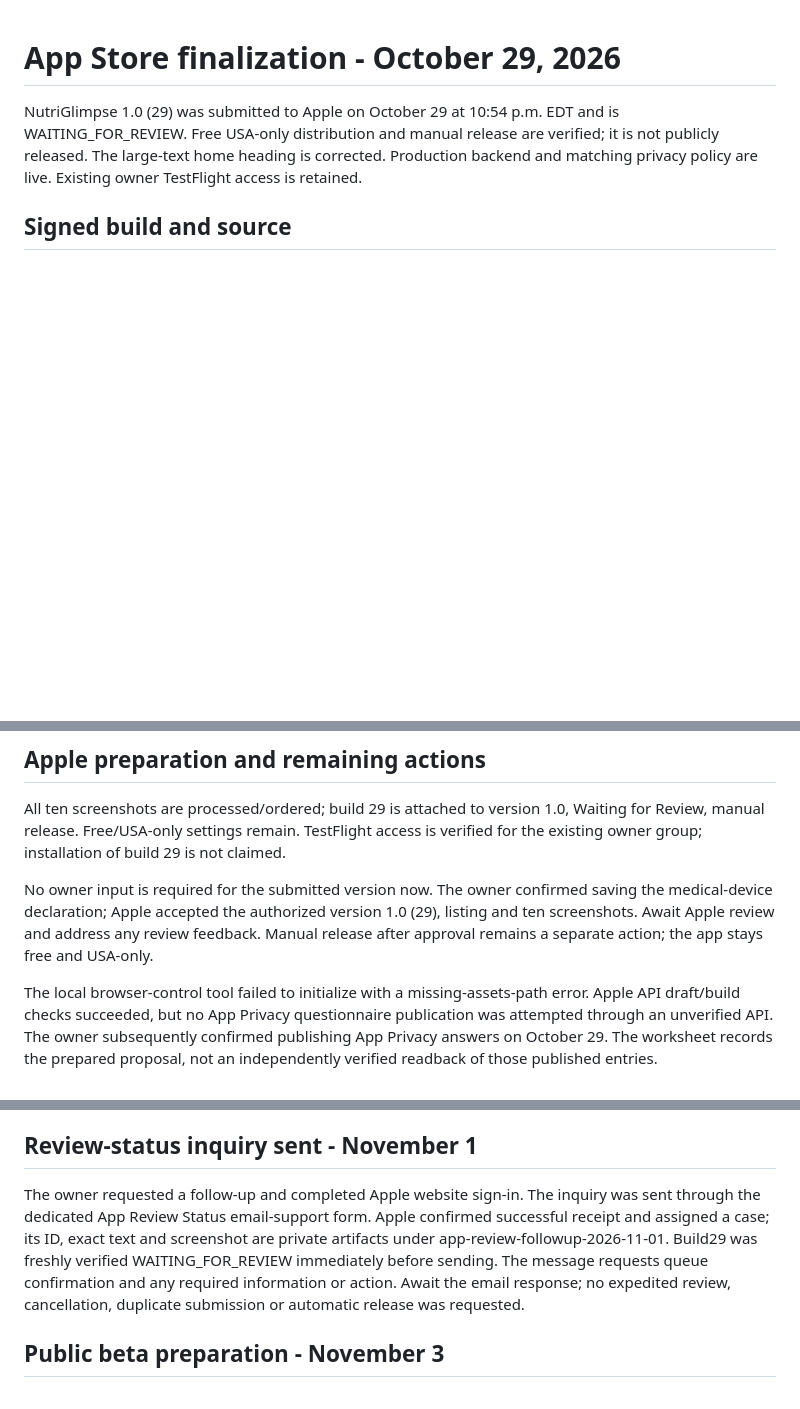
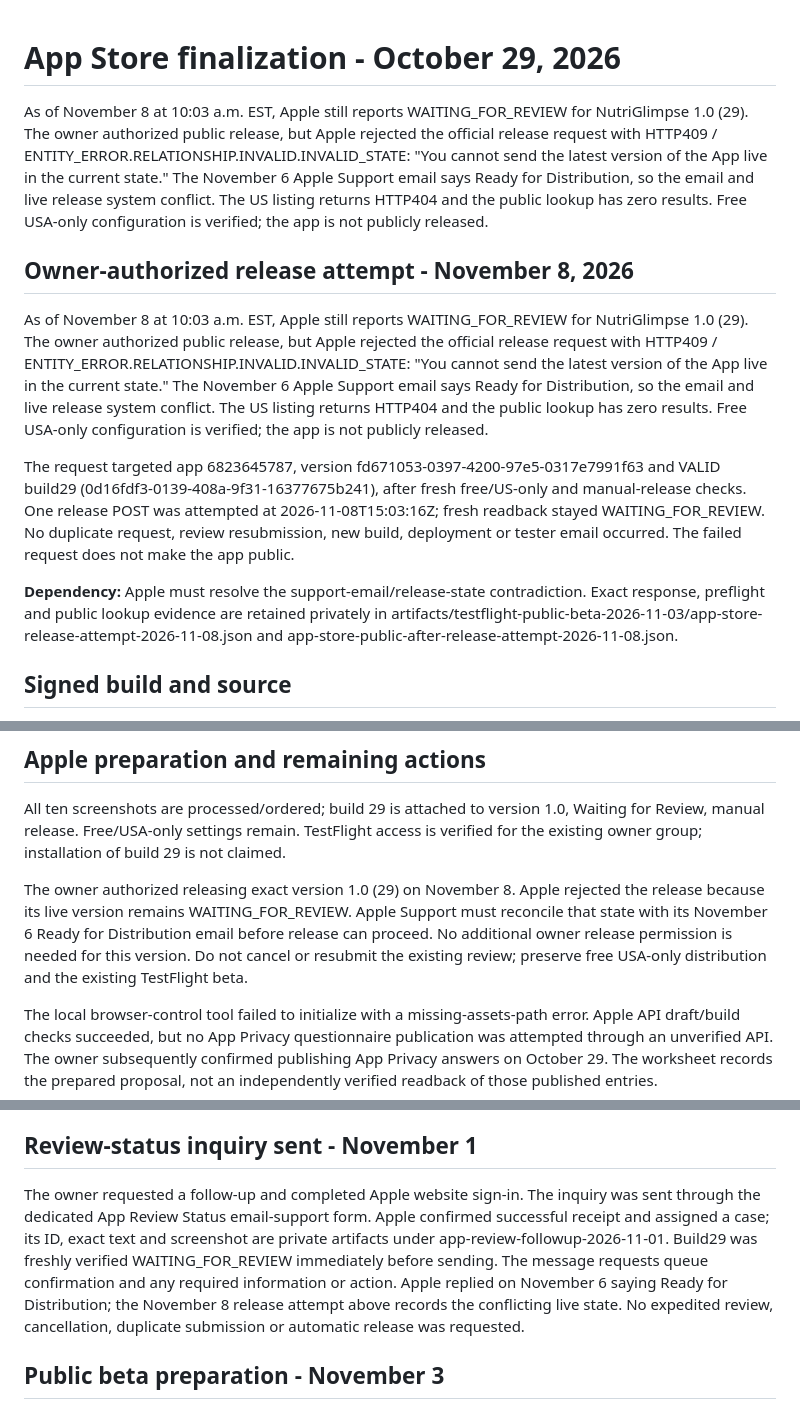
Before and after one commit to cankyIl/NutriGlimpse, a Markdown page: docs/94-app-store-finalization-2026-10-29.md, 3 parts joined by grey strips. Rendered like a GitHub page; blank space fills up the shorter version.

Commit message:
docs: record Apple release attempt and review-state conflict

```diff
--- a/docs/94-app-store-finalization-2026-10-29.md
+++ b/docs/94-app-store-finalization-2026-10-29.md
@@ -1,6 +1,14 @@
 # App Store finalization - October 29, 2026
 
-NutriGlimpse 1.0 (29) was submitted to Apple on October 29 at 10:54 p.m. EDT and is WAITING_FOR_REVIEW. Free USA-only distribution and manual release are verified; it is not publicly released. The large-text home heading is corrected. Production backend and matching privacy policy are live. Existing owner TestFlight access is retained.
+As of November 8 at 10:03 a.m. EST, Apple still reports WAITING_FOR_REVIEW for NutriGlimpse 1.0 (29). The owner authorized public release, but Apple rejected the official release request with HTTP409 / ENTITY_ERROR.RELATIONSHIP.INVALID.INVALID_STATE: "You cannot send the latest version of the App live in the current state." The November 6 Apple Support email says Ready for Distribution, so the email and live release system conflict. The US listing returns HTTP404 and the public lookup has zero results. Free USA-only configuration is verified; the app is not publicly released.
+
+## Owner-authorized release attempt - November 8, 2026
+
+As of November 8 at 10:03 a.m. EST, Apple still reports WAITING_FOR_REVIEW for NutriGlimpse 1.0 (29). The owner authorized public release, but Apple rejected the official release request with HTTP409 / ENTITY_ERROR.RELATIONSHIP.INVALID.INVALID_STATE: "You cannot send the latest version of the App live in the current state." The November 6 Apple Support email says Ready for Distribution, so the email and live release system conflict. The US listing returns HTTP404 and the public lookup has zero results. Free USA-only configuration is verified; the app is not publicly released.
+
+The request targeted app 6823645787, version fd671053-0397-4200-97e5-0317e7991f63 and VALID build29 (0d16fdf3-0139-408a-9f31-16377675b241), after fresh free/US-only and manual-release checks. One release POST was attempted at 2026-11-08T15:03:16Z; fresh readback stayed WAITING_FOR_REVIEW. No duplicate request, review resubmission, new build, deployment or tester email occurred. The failed request does not make the app public.
+
+**Dependency:** Apple must resolve the support-email/release-state contradiction. Exact response, preflight and public lookup evidence are retained privately in artifacts/testflight-public-beta-2026-11-03/app-store-release-attempt-2026-11-08.json and app-store-public-after-release-attempt-2026-11-08.json.
 
 ## Signed build and source
 
@@ -34,7 +42,7 @@ Rollback: the private backend-checkpoint contains the exact former unit, databas
 
 All ten screenshots are processed/ordered; build 29 is attached to version 1.0, Waiting for Review, manual release. Free/USA-only settings remain. TestFlight access is verified for the existing owner group; installation of build 29 is not claimed.
 
-No owner input is required for the submitted version now. The owner confirmed saving the medical-device declaration; Apple accepted the authorized version 1.0 (29), listing and ten screenshots. Await Apple review and address any review feedback. Manual release after approval remains a separate action; the app stays free and USA-only.
+The owner authorized releasing exact version 1.0 (29) on November 8. Apple rejected the release because its live version remains WAITING_FOR_REVIEW. Apple Support must reconcile that state with its November 6 Ready for Distribution email before release can proceed. No additional owner release permission is needed for this version. Do not cancel or resubmit the existing review; preserve free USA-only distribution and the existing TestFlight beta.
 
 The local browser-control tool failed to initialize with a missing-assets-path error. Apple API draft/build checks succeeded, but no App Privacy questionnaire publication was attempted through an unverified API. The owner subsequently confirmed publishing App Privacy answers on October 29. The worksheet records the prepared proposal, not an independently verified readback of those published entries.
 
@@ -58,7 +66,7 @@ Evidence: app-review-submit-response.json, app-review-submission-receipt.json, a
 
 ## Review-status inquiry sent - November 1
 
-The owner requested a follow-up and completed Apple website sign-in. The inquiry was sent through the dedicated App Review Status email-support form. Apple confirmed successful receipt and assigned a case; its ID, exact text and screenshot are private artifacts under app-review-followup-2026-11-01. Build29 was freshly verified WAITING_FOR_REVIEW immediately before sending. The message requests queue confirmation and any required information or action. Await the email response; no expedited review, cancellation, duplicate submission or automatic release was requested.
+The owner requested a follow-up and completed Apple website sign-in. The inquiry was sent through the dedicated App Review Status email-support form. Apple confirmed successful receipt and assigned a case; its ID, exact text and screenshot are private artifacts under app-review-followup-2026-11-01. Build29 was freshly verified WAITING_FOR_REVIEW immediately before sending. The message requests queue confirmation and any required information or action. Apple replied on November 6 saying Ready for Distribution; the November 8 release attempt above records the conflicting live state. No expedited review, cancellation, duplicate submission or automatic release was requested.
 
 ## Public beta preparation - November 3
 
```
Also changed, not shown: docs/ImplementationProjectPlanDocument.md (+12 -4 lines).
